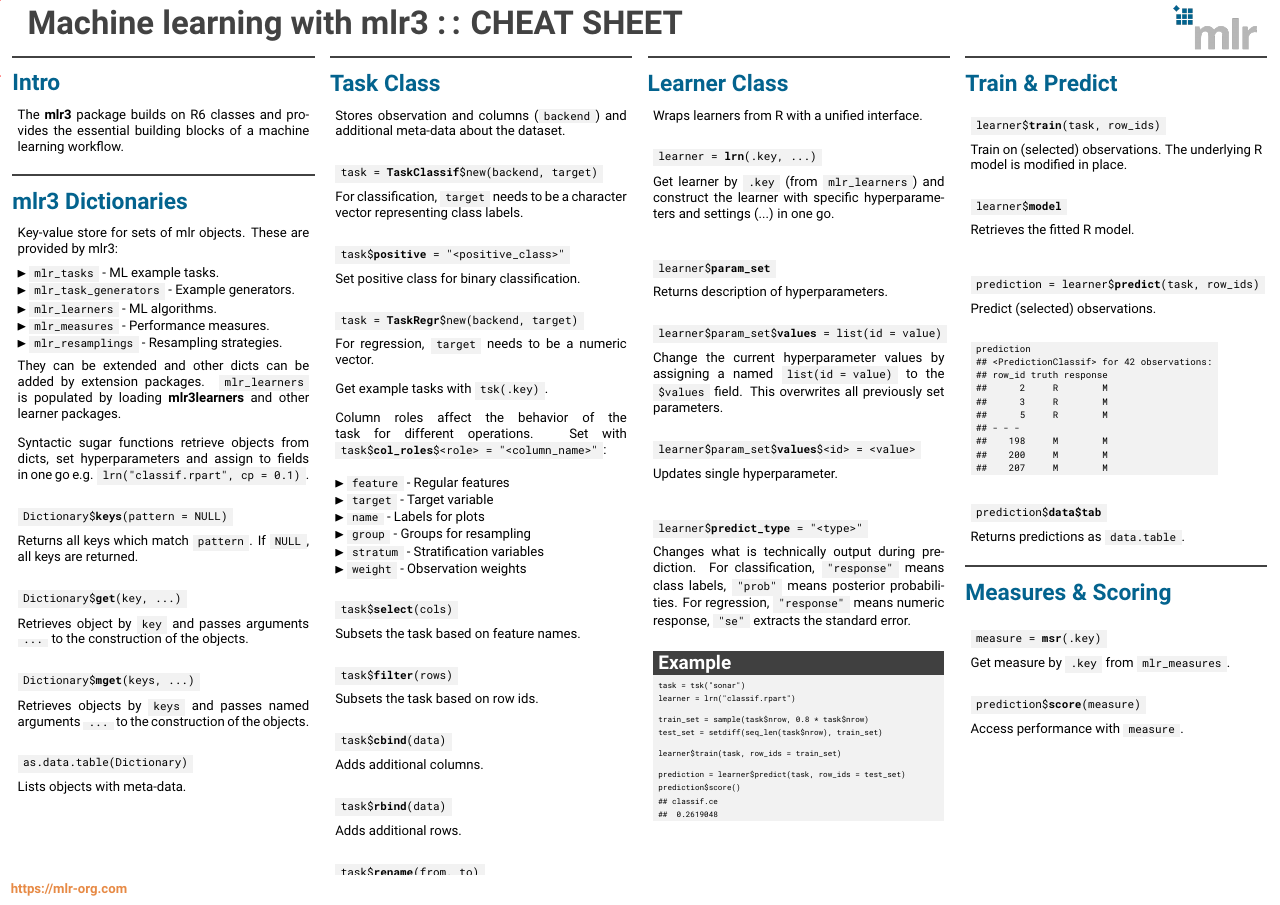
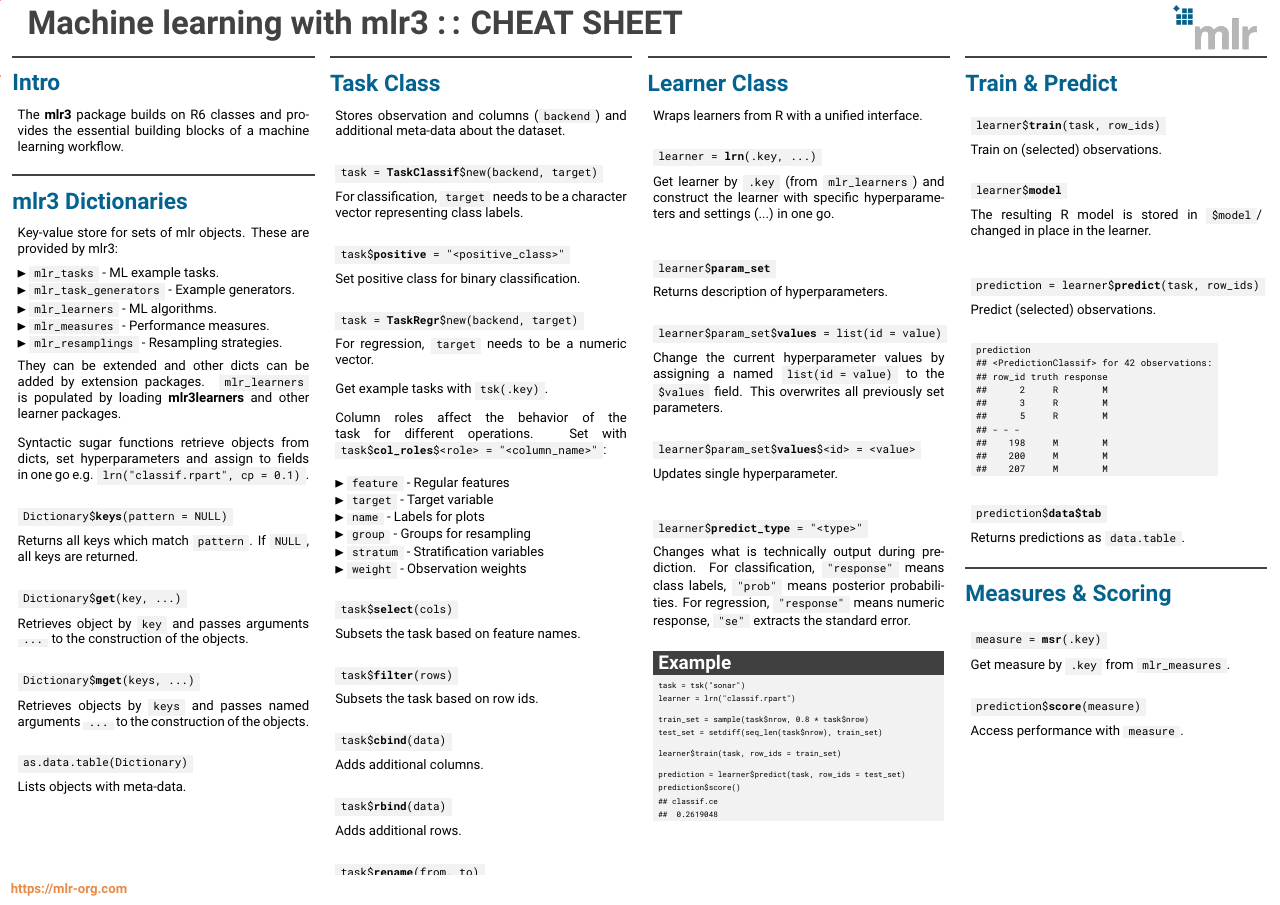
Before and after one commit to mlr-org/mlr3cheatsheets, a LaTeX poster (mlr3/mlr3cheatsheet.tex): page 1 of 2. Compiled offline with pdfLaTeX.

Commit message:
mlr3basic change text for $model

```diff
--- a/mlr3/mlr3cheatsheet.tex
+++ b/mlr3/mlr3cheatsheet.tex
@@ -266,12 +266,11 @@
 								learner\$\textbf{train}(task, row\_ids)
 							\end{codebox}
 	                        Train on (selected) observations.
-	                        The underlying R model is modified in place.
-							\\
+	   						\\
 							\begin{codebox}
 								learner\$\textbf{model}
 							\end{codebox}
-							Retrieves the fitted R model.
+							The resulting R model is stored in \codeinline{\$model}/ changed in place in the learner.
 							\\
 							\vspace{1em} % Group Predict
 							\begin{codebox}
```
